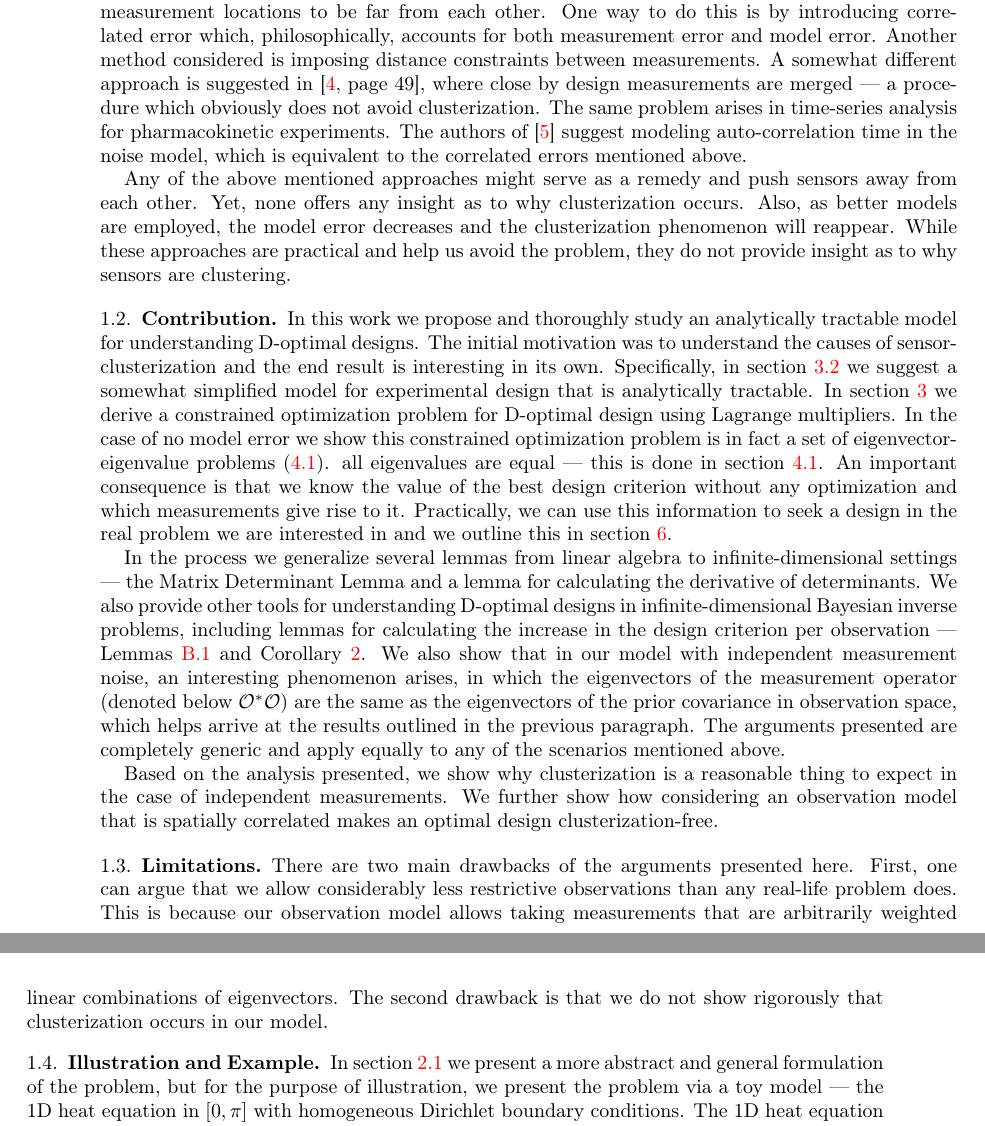
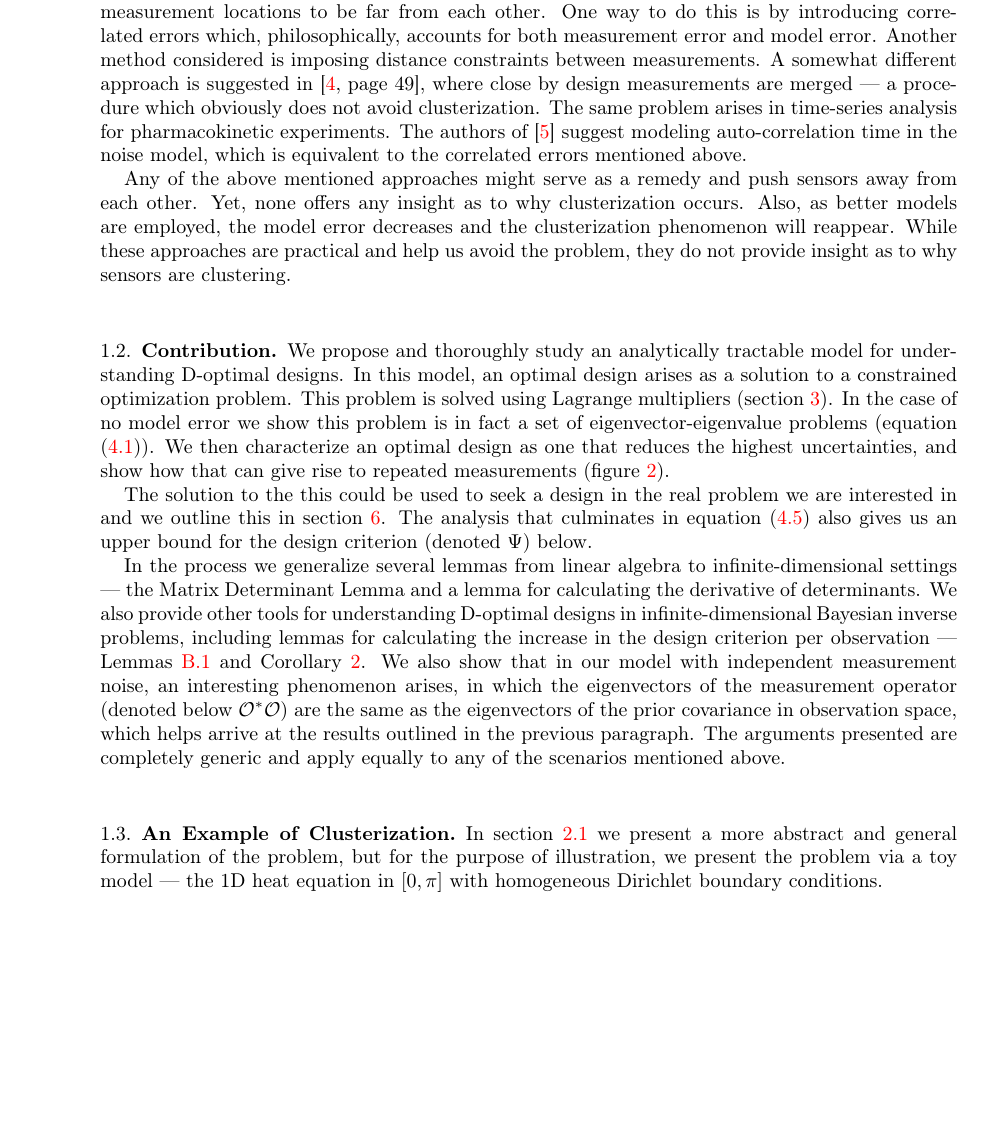
Before and after one commit to yairdaon/OED, a LaTeX paper (paper.tex): two parts of pages 2 and 3 of 19 before the commit and part of page 2 of 18 after it, the two joined at a grey line, cut so that both start at the same text, the shorter picture padded with empty space. Compiled offline with pdfLaTeX.

```diff
--- a/paper.tex
+++ b/paper.tex
@@ -102,7 +102,7 @@
 \cite{Fedorov96} and \cite[chapter 2.4.3]{Ucinski05} discuss this
 phenomenon and suggest an approach called clusterization-free design,
 where the user enforces measurement locations to be far from each
-other. One way to do this is by introducing correlated error which,
+other. One way to do this is by introducing correlated errors which,
 philosophically, accounts for both measurement error and model error.
 Another method considered is imposing distance constraints between
 measurements. A somewhat different approach is suggested in \cite[page
@@ -121,22 +121,21 @@
 not provide insight as to why sensors are clustering.
 
 \subsection{Contribution}
-In this work we propose and thoroughly study an analytically tractable
-model for understanding D-optimal designs. The initial motivation was
-to understand the causes of sensor-clusterization and the end result
-is interesting in its own. Specifically, in section \ref{subsec:unit
-  length} we suggest a somewhat simplified model for experimental
-design that is analytically tractable. In section \ref{section:D and
-  grad} we derive a constrained optimization problem for D-optimal
-design using Lagrange multipliers. In the case of no model error we
-show this constrained optimization problem is in fact a set of
-eigenvector-eigenvalue problems \eqref{eq:eigenproblem}. all eigenvalues are
-equal --- this is done in section \ref{subsub:characterization}. An
-important consequence is that we know the value of the best design
-criterion without any optimization and which measurements give rise to
-it. Practically, we can use this information to seek a design in the
-real problem we are interested in and we outline this in section
-\ref{section:conclusion}.
+We propose and thoroughly study an analytically tractable model for
+understanding D-optimal designs. In this model, an optimal design
+arises as a solution to a constrained optimization problem. This
+problem is solved using Lagrange multipliers (section \ref{section:D
+  and grad}). In the case of no model error we show this problem is in
+fact a set of eigenvector-eigenvalue problems (equation
+\eqref{eq:eigenproblem}). We then characterize an optimal design as
+one that reduces the highest uncertainties, and show how that can give
+rise to repeated measurements (figure \ref{fig:clusterization}).
+
+The solution to the this could be used to seek a design in the real
+problem we are interested in and we outline this in section
+\ref{section:conclusion}. The analysis that culminates in equation
+\eqref{eq:true target} also gives us an upper bound for the design
+criterion (denoted $\tar$) below.
 
 In the process we generalize several lemmas from linear algebra to
 infinite-dimensional settings --- the Matrix Determinant Lemma and a
@@ -153,20 +152,17 @@
 arguments presented are completely generic and apply equally to any of
 the scenarios mentioned above.
 
-Based on the analysis presented, we show why clusterization is a
-reasonable thing to expect in the case of independent measurements.
-We further show how considering an observation model that is spatially
-correlated makes an optimal design clusterization-free.
-
-\subsection{Limitations}\label{subsec:limitations}
-There are two main drawbacks of the arguments presented here. First,
-one can argue that we allow considerably less restrictive observations
-than any real-life problem does. This is because our observation model
-allows taking measurements that are arbitrarily weighted linear
-combinations of eigenvectors. The second drawback is that we do not
-show rigorously that clusterization occurs in our model.
-
-\subsection{Illustration and Example}\label{subsec:example}
+%% \subsection{Limitations}\label{subsec:limitations}
+%% There are two main drawbacks of the arguments presented here. First,
+%% one can argue that we allow considerably less restrictive observations
+%% than any real-life problem does. This is because our observation model
+%% allows taking measurements that are arbitrarily weighted linear
+%% combinations of eigenvectors. The second drawback is that we do not
+%% show rigorously that clusterization necessarily occurs in our model,
+%% we only show that it can occur.
+
+
+\subsection{An Example of Clusterization}\label{subsec:example}
 \begin{figure}
   \begin{tikzpicture}[thick, scale=1.3, every node/.style={scale=0.99}]
     \begin{axis}
```
Also changed, not shown: paper.tex (116 more changed lines).
